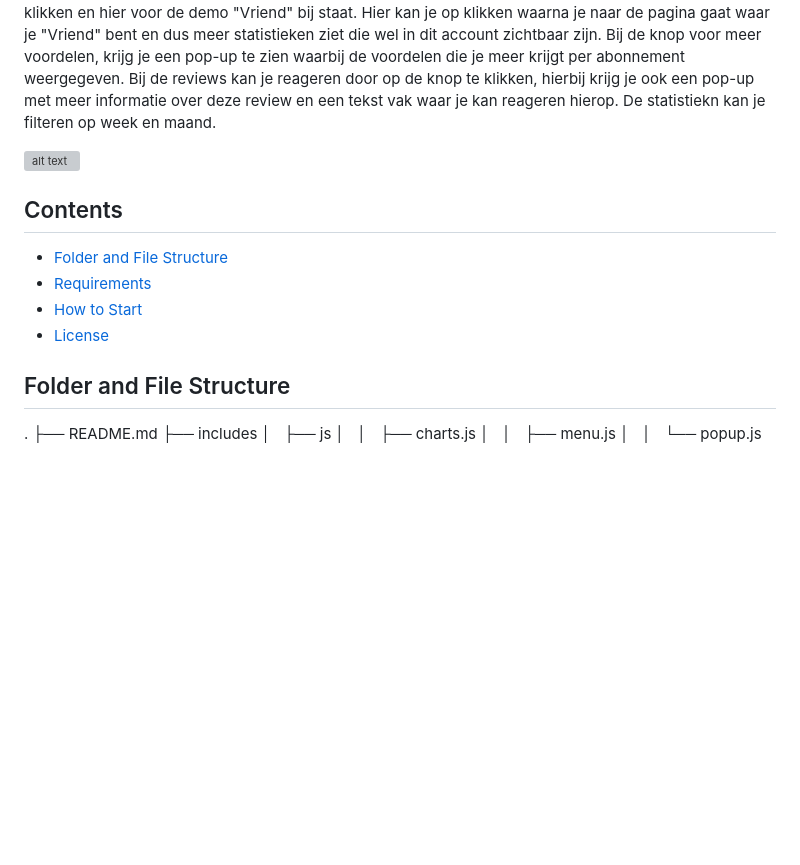
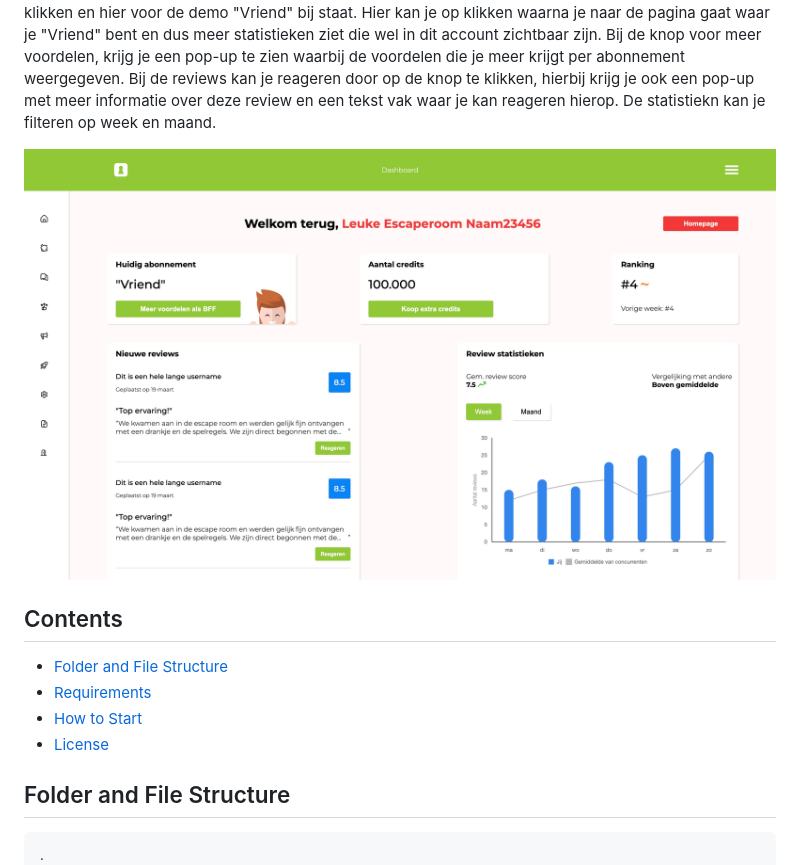
Before and after one commit to livknapen/Escapetalk-dashboard, a Markdown page: README.md, the part around one of its changes. Rendered like a GitHub page; blank space fills up the shorter version; grey boxes are pictures that could not be loaded.

Commit message:
foto readme

````diff
--- a/README.md
+++ b/README.md
@@ -2,7 +2,7 @@
 
 Dit is een platte en responsieve website ontworpen en gecodeerd door Liv Knapen. Op de "Kennis" pagina zie je het dashboard met de bijbehorende statistieken waarbij er ook statistieken zijn afgesloten omdat deze niet zichtbaar zijn voor een account die "Kennis" is. Aan de zijkant zie je een sidebar waar er naar andere pagina's gelinkt kan worden. Bovenin de header is er een hamburger menu waar je op kan klikken en hier voor de demo "Vriend" bij staat. Hier kan je op klikken waarna je naar de pagina gaat waar je "Vriend" bent en dus meer statistieken ziet die wel in dit account zichtbaar zijn. Bij de knop voor meer voordelen, krijg je een pop-up te zien waarbij de voordelen die je meer krijgt per abonnement weergegeven. Bij de reviews kan je reageren door op de knop te klikken, hierbij krijg je ook een pop-up met meer informatie over deze review en een tekst vak waar je kan reageren hierop. De statistiekn kan je filteren op week en maand.
 
-![alt text](../escapetalk-dashboard/includes/media/dashboard.jpg)
+![Demo Image](https://github.com/livknapen/Escapetalk-dashboard/blob/master/includes/media/dashboard.jpg)
 
 ## Contents
 
@@ -13,6 +13,7 @@ Dit is een platte en responsieve website ontworpen en gecodeerd door Liv Knapen.
 
 ## Folder and File Structure
 
+```
 .
 ├── README.md
 ├── includes
````
Also changed, not shown: other parts of README.md (+1 -0 lines).
